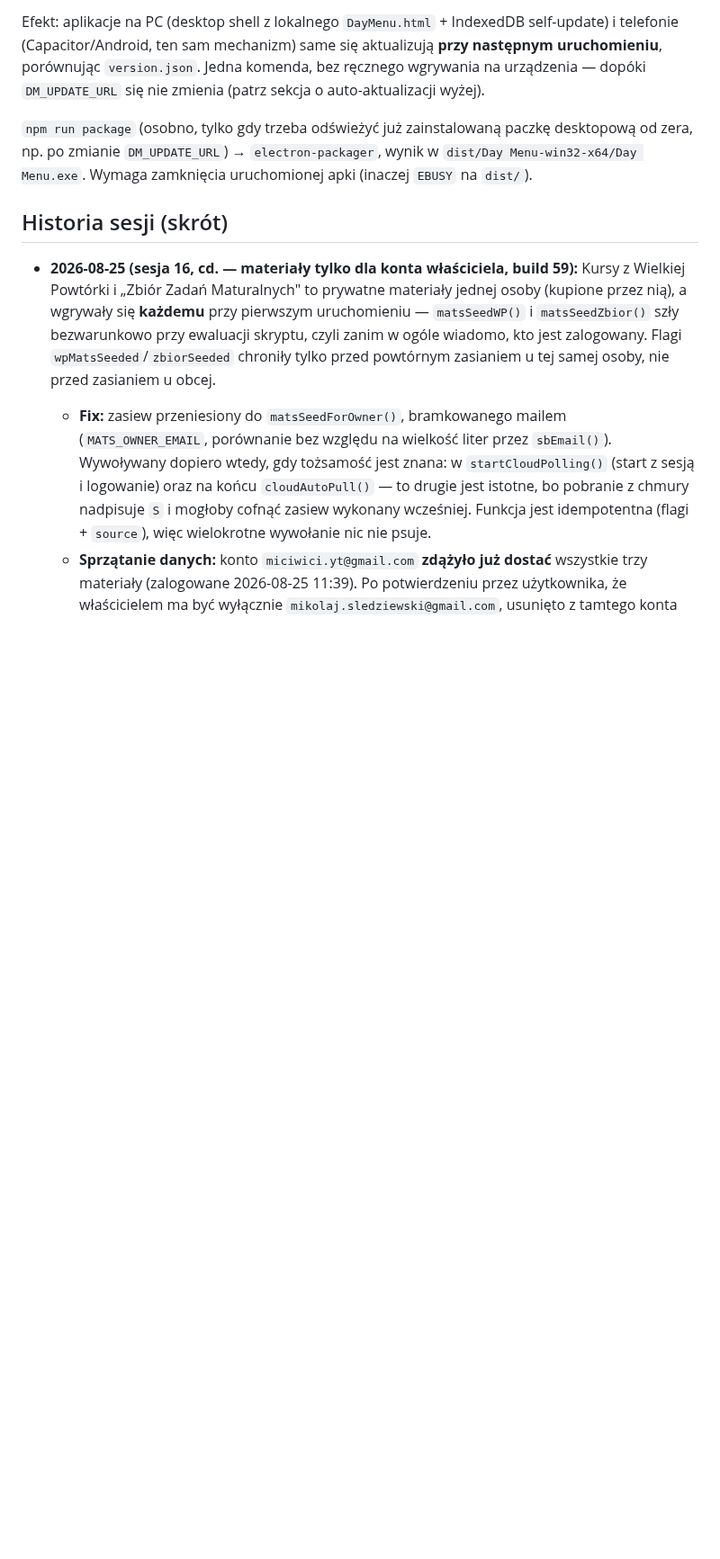
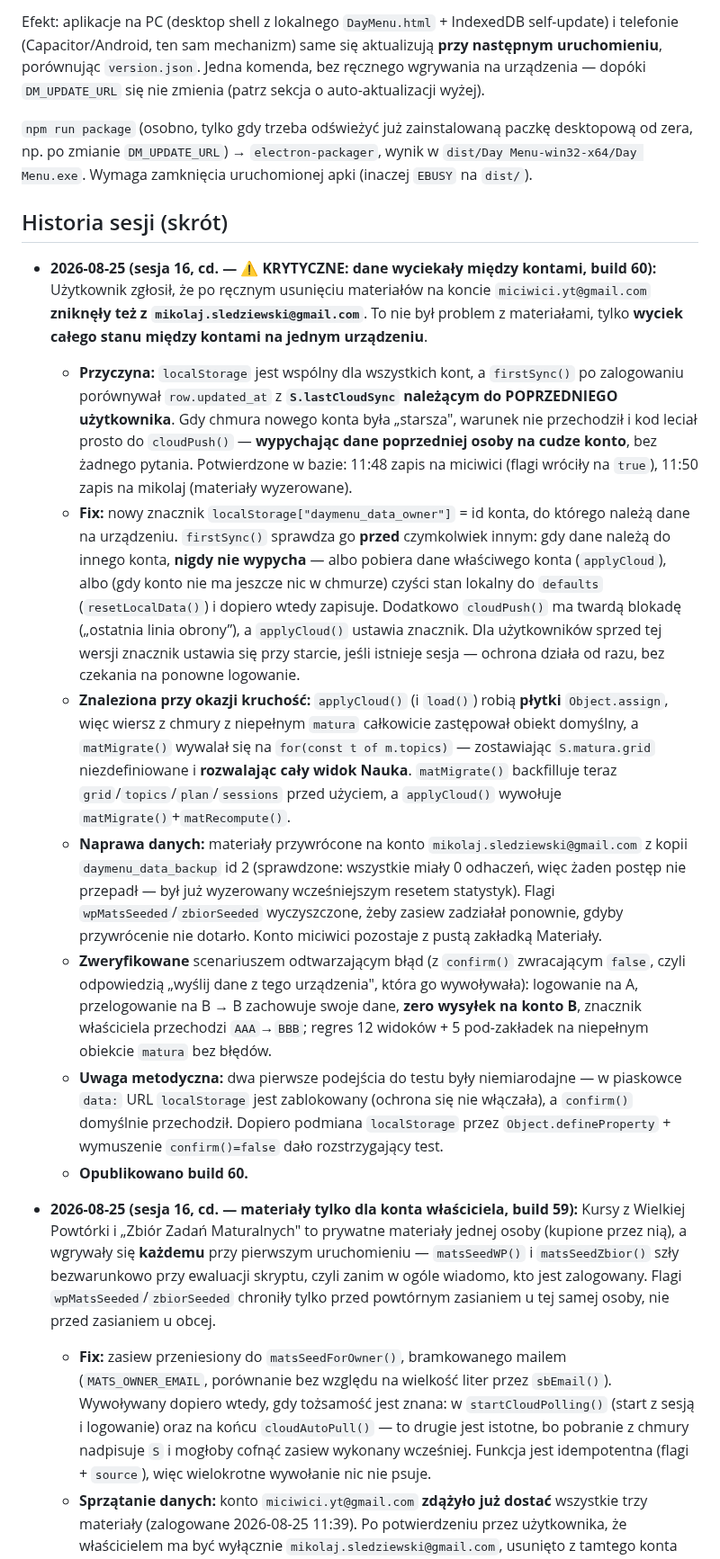
Before and after one commit to Niki321123/DEYMENUE, a Markdown page: PROJECT_NOTES.md, the part around one of its changes. Shown at 90% size. GitHub-like rendering; blank space fills up the shorter version.

Commit message:
docs: note build 60 (critical: cross-account data leak on shared device)

```diff
--- a/PROJECT_NOTES.md
+++ b/PROJECT_NOTES.md
@@ -449,6 +449,46 @@ desktopową od zera, np. po zmianie `DM_UPDATE_URL`) → `electron-packager`, wy
 
 ## Historia sesji (skrót)
 
+- **2026-08-25 (sesja 16, cd. — ⚠️ KRYTYCZNE: dane wyciekały między kontami, build 60):**
+  Użytkownik zgłosił, że po ręcznym usunięciu materiałów na koncie `miciwici.yt@gmail.com`
+  **zniknęły też z `mikolaj.sledziewski@gmail.com`**. To nie był problem z materiałami, tylko
+  **wyciek całego stanu między kontami na jednym urządzeniu**.
+  - **Przyczyna:** `localStorage` jest wspólny dla wszystkich kont, a `firstSync()` po
+    zalogowaniu porównywał `row.updated_at` z **`S.lastCloudSync` należącym do POPRZEDNIEGO
+    użytkownika**. Gdy chmura nowego konta była „starsza", warunek nie przechodził i kod
+    leciał prosto do `cloudPush()` — **wypychając dane poprzedniej osoby na cudze konto**,
+    bez żadnego pytania. Potwierdzone w bazie: 11:48 zapis na miciwici (flagi wróciły na
+    `true`), 11:50 zapis na mikolaj (materiały wyzerowane).
+  - **Fix:** nowy znacznik `localStorage["daymenu_data_owner"]` = id konta, do którego należą
+    dane na urządzeniu. `firstSync()` sprawdza go **przed** czymkolwiek innym: gdy dane należą
+    do innego konta, **nigdy nie wypycha** — albo pobiera dane właściwego konta (`applyCloud`),
+    albo (gdy konto nie ma jeszcze nic w chmurze) czyści stan lokalny do `defaults`
+    (`resetLocalData()`) i dopiero wtedy zapisuje. Dodatkowo `cloudPush()` ma twardą blokadę
+    („ostatnia linia obrony”), a `applyCloud()` ustawia znacznik. Dla użytkowników sprzed tej
+    wersji znacznik ustawia się przy starcie, jeśli istnieje sesja — ochrona działa od razu,
+    bez czekania na ponowne logowanie.
+  - **Znaleziona przy okazji kruchość:** `applyCloud()` (i `load()`) robią **płytki**
+    `Object.assign`, więc wiersz z chmury z niepełnym `matura` całkowicie zastępował obiekt
+    domyślny, a `matMigrate()` wywalał się na `for(const t of m.topics)` — zostawiając
+    `S.matura.grid` niezdefiniowane i **rozwalając cały widok Nauka**. `matMigrate()`
+    backfilluje teraz `grid`/`topics`/`plan`/`sessions` przed użyciem, a `applyCloud()`
+    wywołuje `matMigrate()`+`matRecompute()`.
+  - **Naprawa danych:** materiały przywrócone na konto `mikolaj.sledziewski@gmail.com`
+    z kopii `daymenu_data_backup` id 2 (sprawdzone: wszystkie miały 0 odhaczeń, więc żaden
+    postęp nie przepadł — był już wyzerowany wcześniejszym resetem statystyk). Flagi
+    `wpMatsSeeded`/`zbiorSeeded` wyczyszczone, żeby zasiew zadziałał ponownie, gdyby
+    przywrócenie nie dotarło. Konto miciwici pozostaje z pustą zakładką Materiały.
+  - **Zweryfikowane** scenariuszem odtwarzającym błąd (z `confirm()` zwracającym `false`,
+    czyli odpowiedzią „wyślij dane z tego urządzenia", która go wywoływała): logowanie na A,
+    przelogowanie na B → B zachowuje swoje dane, **zero wysyłek na konto B**, znacznik
+    właściciela przechodzi `AAA`→`BBB`; regres 12 widoków + 5 pod-zakładek na niepełnym
+    obiekcie `matura` bez błędów.
+  - **Uwaga metodyczna:** dwa pierwsze podejścia do testu były niemiarodajne —
+    w piaskowce `data:` URL `localStorage` jest zablokowany (ochrona się nie włączała),
+    a `confirm()` domyślnie przechodził. Dopiero podmiana `localStorage` przez
+    `Object.defineProperty` + wymuszenie `confirm()=false` dało rozstrzygający test.
+  - **Opublikowano build 60.**
+
 - **2026-08-25 (sesja 16, cd. — materiały tylko dla konta właściciela, build 59):**
   Kursy z Wielkiej Powtórki i „Zbiór Zadań Maturalnych" to prywatne materiały jednej osoby
   (kupione przez nią), a wgrywały się **każdemu** przy pierwszym uruchomieniu — `matsSeedWP()`
```
Also changed, not shown: other parts of PROJECT_NOTES.md (+1 -1 lines).
